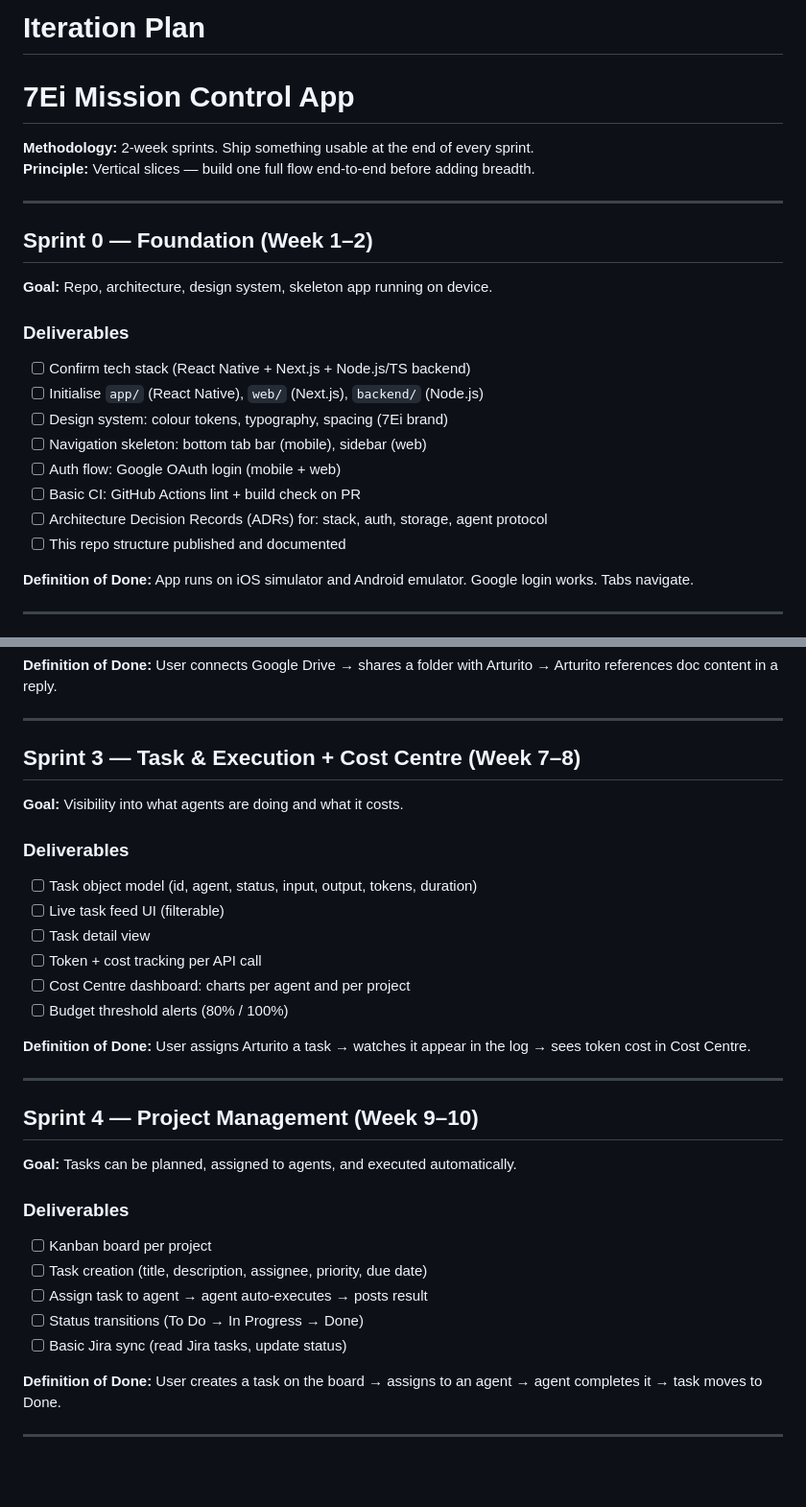
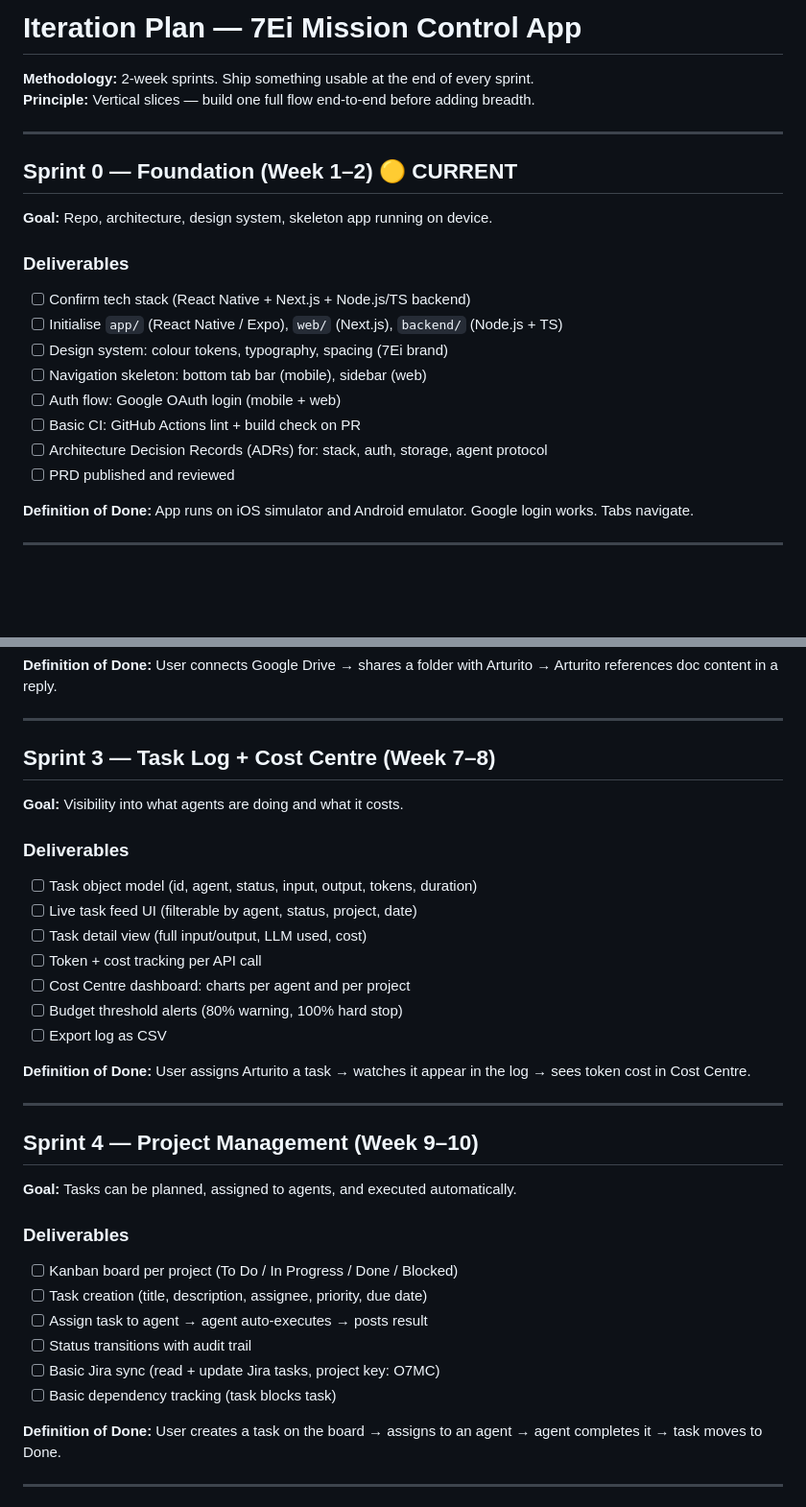
Before and after one commit to Arturito7ei/7Ei-Mission_Control_App, a Markdown page: ITERATION_PLAN.md, 2 parts joined by grey strips. Shown at 96% size. Drawn GitHub-style; blank space fills up the shorter version.

```diff
--- a/ITERATION_PLAN.md
+++ b/ITERATION_PLAN.md
@@ -1,24 +1,23 @@
-# Iteration Plan
-# 7Ei Mission Control App
+# Iteration Plan — 7Ei Mission Control App
 
 **Methodology:** 2-week sprints. Ship something usable at the end of every sprint.
 **Principle:** Vertical slices — build one full flow end-to-end before adding breadth.
 
 ---
 
-## Sprint 0 — Foundation (Week 1–2)
+## Sprint 0 — Foundation (Week 1–2) 🟡 CURRENT
 
 **Goal:** Repo, architecture, design system, skeleton app running on device.
 
 ### Deliverables
 - [ ] Confirm tech stack (React Native + Next.js + Node.js/TS backend)
-- [ ] Initialise `app/` (React Native), `web/` (Next.js), `backend/` (Node.js)
+- [ ] Initialise `app/` (React Native / Expo), `web/` (Next.js), `backend/` (Node.js + TS)
 - [ ] Design system: colour tokens, typography, spacing (7Ei brand)
 - [ ] Navigation skeleton: bottom tab bar (mobile), sidebar (web)
 - [ ] Auth flow: Google OAuth login (mobile + web)
 - [ ] Basic CI: GitHub Actions lint + build check on PR
 - [ ] Architecture Decision Records (ADRs) for: stack, auth, storage, agent protocol
-- [ ] This repo structure published and documented
+- [ ] PRD published and reviewed
 
 **Definition of Done:** App runs on iOS simulator and Android emulator. Google login works. Tabs navigate.
 
@@ -59,17 +58,18 @@
 
 ---
 
-## Sprint 3 — Task & Execution + Cost Centre (Week 7–8)
+## Sprint 3 — Task Log + Cost Centre (Week 7–8)
 
 **Goal:** Visibility into what agents are doing and what it costs.
 
 ### Deliverables
 - [ ] Task object model (id, agent, status, input, output, tokens, duration)
-- [ ] Live task feed UI (filterable)
-- [ ] Task detail view
+- [ ] Live task feed UI (filterable by agent, status, project, date)
+- [ ] Task detail view (full input/output, LLM used, cost)
 - [ ] Token + cost tracking per API call
 - [ ] Cost Centre dashboard: charts per agent and per project
-- [ ] Budget threshold alerts (80% / 100%)
+- [ ] Budget threshold alerts (80% warning, 100% hard stop)
+- [ ] Export log as CSV
 
 **Definition of Done:** User assigns Arturito a task → watches it appear in the log → sees token cost in Cost Centre.
 
@@ -80,11 +80,12 @@
 **Goal:** Tasks can be planned, assigned to agents, and executed automatically.
 
 ### Deliverables
-- [ ] Kanban board per project
+- [ ] Kanban board per project (To Do / In Progress / Done / Blocked)
 - [ ] Task creation (title, description, assignee, priority, due date)
 - [ ] Assign task to agent → agent auto-executes → posts result
-- [ ] Status transitions (To Do → In Progress → Done)
-- [ ] Basic Jira sync (read Jira tasks, update status)
+- [ ] Status transitions with audit trail
+- [ ] Basic Jira sync (read + update Jira tasks, project key: O7MC)
+- [ ] Basic dependency tracking (task blocks task)
 
 **Definition of Done:** User creates a task on the board → assigns to an agent → agent completes it → task moves to Done.
 
```
Also changed, not shown: other parts of ITERATION_PLAN.md (+13 -13 lines).
